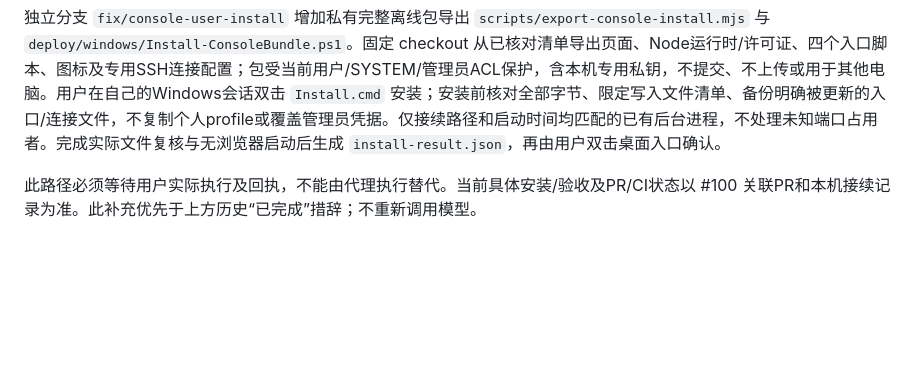
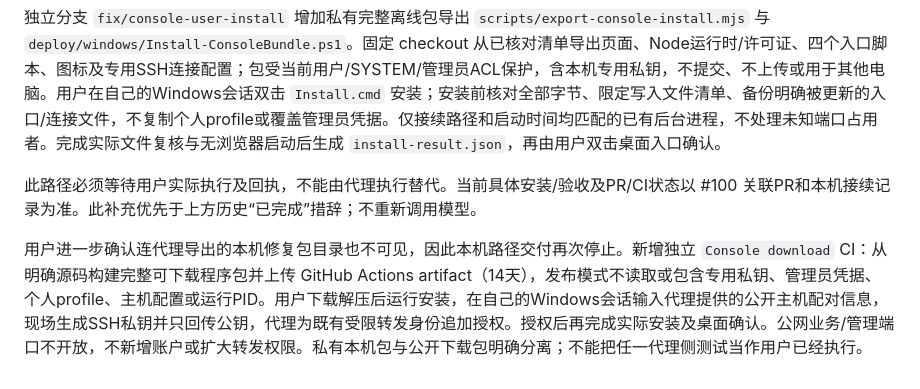
Before and after one commit to HYX-2024-1020/shixu, a Markdown page: docs/project-continuity/windows-cloud-delivery-20261109.md, the part around the change. GitHub-like rendering; blank space fills up the shorter version.

Commit message:
docs: track downloaded installer and user-local key handoff

```diff
--- a/docs/project-continuity/windows-cloud-delivery-20261109.md
+++ b/docs/project-continuity/windows-cloud-delivery-20261109.md
@@ -67,3 +67,5 @@
 独立分支 `fix/console-user-install` 增加私有完整离线包导出 `scripts/export-console-install.mjs` 与 `deploy/windows/Install-ConsoleBundle.ps1`。固定 checkout 从已核对清单导出页面、Node运行时/许可证、四个入口脚本、图标及专用SSH连接配置；包受当前用户/SYSTEM/管理员ACL保护，含本机专用私钥，不提交、不上传或用于其他电脑。用户在自己的Windows会话双击 `Install.cmd` 安装；安装前核对全部字节、限定写入文件清单、备份明确被更新的入口/连接文件，不复制个人profile或覆盖管理员凭据。仅接续路径和启动时间均匹配的已有后台进程，不处理未知端口占用者。完成实际文件复核与无浏览器启动后生成 `install-result.json`，再由用户双击桌面入口确认。
 
 此路径必须等待用户实际执行及回执，不能由代理执行替代。当前具体安装/验收及PR/CI状态以 #100 关联PR和本机接续记录为准。此补充优先于上方历史“已完成”措辞；不重新调用模型。
+
+用户进一步确认连代理导出的本机修复包目录也不可见，因此本机路径交付再次停止。新增独立 `Console download` CI：从明确源码构建完整可下载程序包并上传 GitHub Actions artifact（14天），发布模式不读取或包含专用私钥、管理员凭据、个人profile、主机配置或运行PID。用户下载解压后运行安装，在自己的Windows会话输入代理提供的公开主机配对信息，现场生成SSH私钥并只回传公钥，代理为既有受限转发身份追加授权。授权后再完成实际安装及桌面确认。公网业务/管理端口不开放，不新增账户或扩大转发权限。私有本机包与公开下载包明确分离；不能把任一代理侧测试当作用户已经执行。
```
